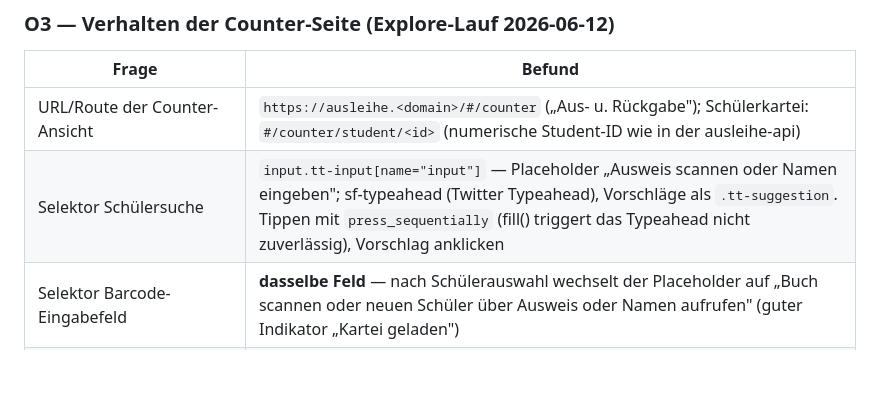
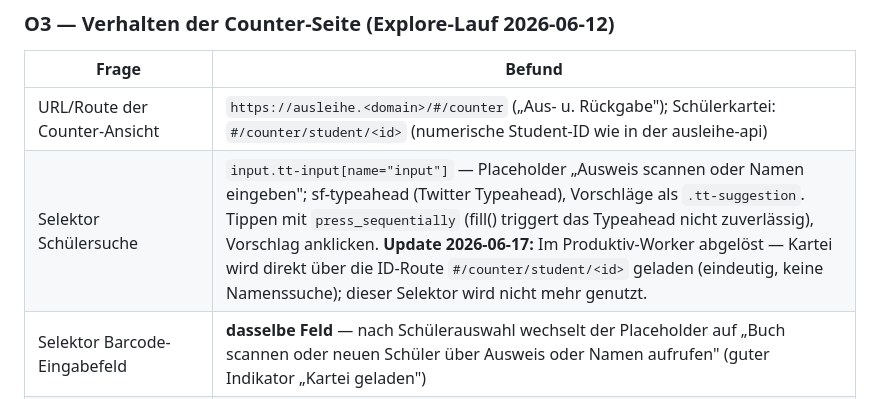
Before and after one commit to niklas-mlrr/IServ-Ausleihe-Ausgabe, a Markdown page: docs/spikes/spike_a_protokoll.md, the part around the change. Rendered like a GitHub page; blank space fills up the shorter version.

```diff
--- a/docs/spikes/spike_a_protokoll.md
+++ b/docs/spikes/spike_a_protokoll.md
@@ -39,7 +39,7 @@ lesen). Scheitert das, muss der Write-Pfad neu diskutiert werden
 | Frage | Befund |
 |-------|--------|
 | URL/Route der Counter-Ansicht | `https://ausleihe.<domain>/#/counter` („Aus- u. Rückgabe"); Schülerkartei: `#/counter/student/<id>` (numerische Student-ID wie in der ausleihe-api) |
-| Selektor Schülersuche | `input.tt-input[name="input"]` — Placeholder „Ausweis scannen oder Namen eingeben"; sf-typeahead (Twitter Typeahead), Vorschläge als `.tt-suggestion`. Tippen mit `press_sequentially` (fill() triggert das Typeahead nicht zuverlässig), Vorschlag anklicken |
+| Selektor Schülersuche | `input.tt-input[name="input"]` — Placeholder „Ausweis scannen oder Namen eingeben"; sf-typeahead (Twitter Typeahead), Vorschläge als `.tt-suggestion`. Tippen mit `press_sequentially` (fill() triggert das Typeahead nicht zuverlässig), Vorschlag anklicken. **Update 2026-06-17:** Im Produktiv-Worker abgelöst — Kartei wird direkt über die ID-Route `#/counter/student/<id>` geladen (eindeutig, keine Namenssuche); dieser Selektor wird nicht mehr genutzt. |
 | Selektor Barcode-Eingabefeld | **dasselbe Feld** — nach Schülerauswahl wechselt der Placeholder auf „Buch scannen oder neuen Schüler über Ausweis oder Namen aufrufen" (guter Indikator „Kartei geladen") |
 | Submit-Mechanik | Enter im Eingabefeld → `ng-submit="c.evaluateInput()"`; das Feld unterscheidet selbst zwischen Buchcode und Schülersuche. **Enter mit Buchcode = Buchung!** |
 | Erfolgs-/Status-Feedback im DOM | Bücherliste rechts: pro Buch Titel, Code, „Ausgegeben am"; Validierungs-Hinweise inline und rot (z. B. „Nicht für dieses Buch angemeldet"). Kartei links: Anmeldestatus pro Schuljahr („Bezahlt" grün / „NICHT ANGEMELDET" rot) |
```
Also changed, not shown: docs/PLAN.md (+5 -0 lines), docs/deployment.md (+27 -0 lines).
